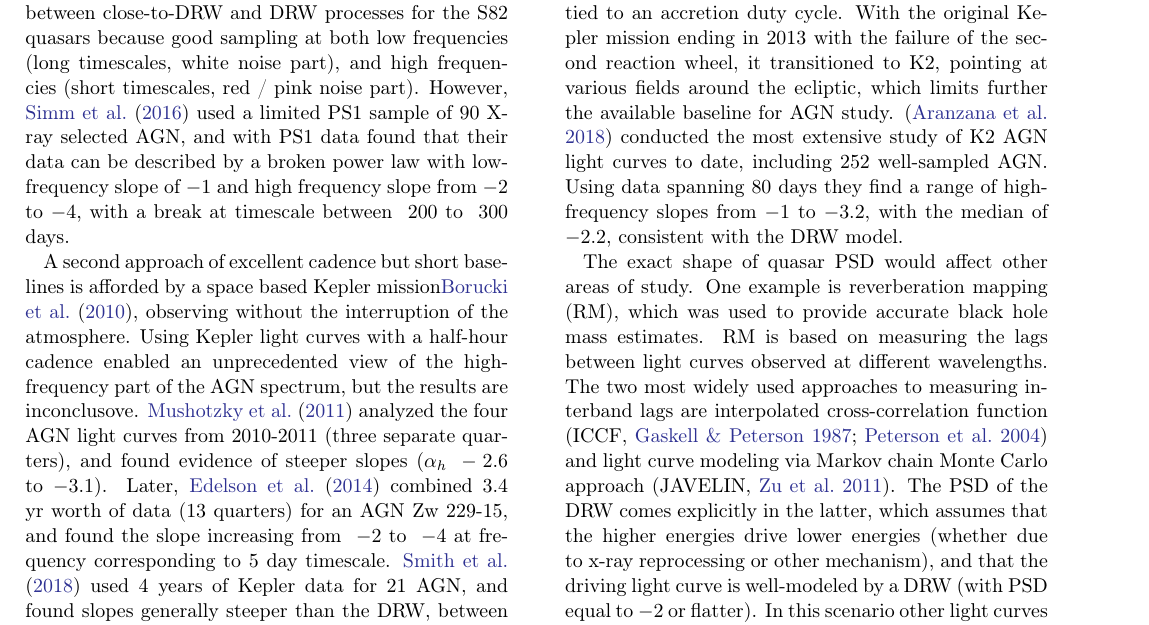
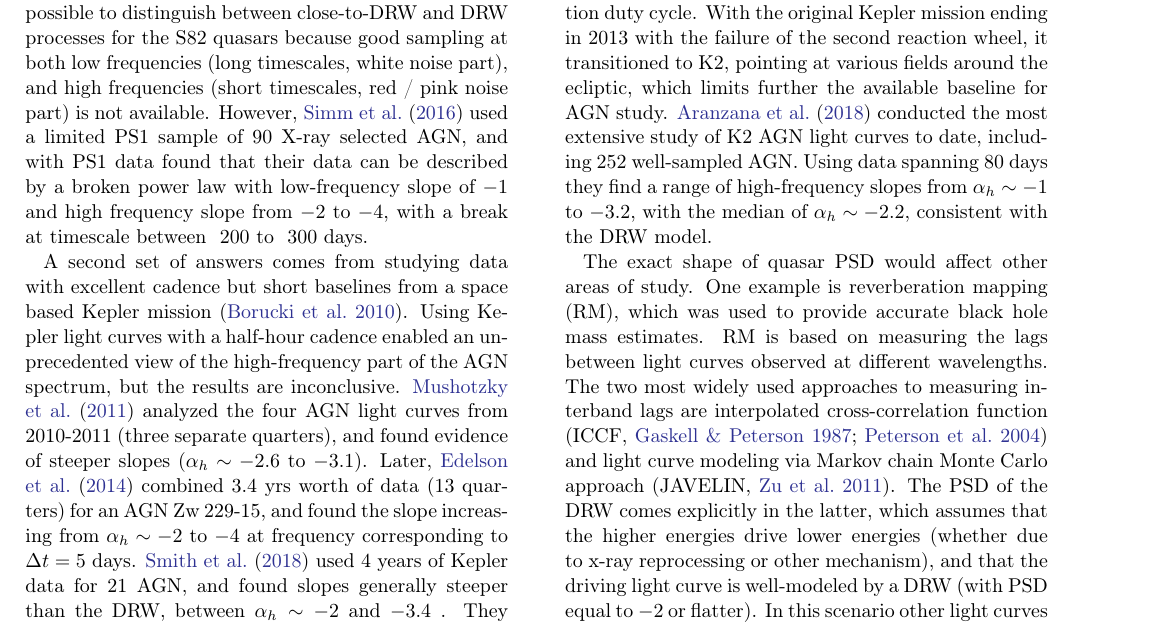
Before and after one commit to suberlak/PS1_SDSS_CRTS, a LaTeX paper (report/main.tex): part of page 4 of 23, cut so that both start at the same text. Compiled offline with pdfLaTeX.

Commit message:
edited 2.3  departure from DRW

```diff
--- a/report/main.tex
+++ b/report/main.tex
@@ -329,6 +328,7 @@ One approach comes from studying optical light curves of wide-field, ground-base
-For instance, \citep{zu2013}  using 223 $I$-band  OGLE quasar  light curves (baseline of  $\approx7$ years, $\approx570$ epochs) considered whether different covariance functions (powered-exponential, Mat\`ern, Kepler-exponential, Pareto exponential - see Eqs.5,6,8,9 in \citealt{zu2013}) may present a better fit, and found that while there may be small deviations, they are not significant enough to depart from a robust DRW description.  Similarly, \citep{sun2018} found that the data quality of SDSS-like light curves is insufficient to distinguish between CAR(1) and more complex models.   On the longer timescales, \cite{guo2017} with a low-redshift subset of SDSS S82 quasars  claims  that the low-frequency slope  $\alpha_{l}$ should not be steeper than $-1.3$. For the same SDSS S82 quasars,  \citep{kozlowski2017a} (as well as \cite{kozlowski2016b} and \citep{caplar2017}) found PSD slopes $\alpha_{h} \leqslant -2$, which meant that models assuming a DRW $\alpha_{h}=2$ would result in decorrelation timescales biased low. He stated that it is currently not possible to distinguish between close-to-DRW and DRW processes for the S82 quasars because good sampling at both low frequencies (long timescales, white noise part), and high frequencies (short timescales, red / pink noise part). However, \cite{simm2016} used a limited PS1 sample of 90 X-ray selected AGN, and with PS1 data found that their data can be described by a broken power law with low-frequency slope  of $-1$ and high frequency slope from $-2$ to $-4$, with a break at timescale between $~200$ to $~300$ days.
+One set of answers come from studying optical light curves of wide-field, ground-based photometric surveys, such as OGLE, SDSS, or PS1. In general, these studies used  light curves with rather sparse non-uniform sampling, cadence of a few epochs per week,  and overall length (baseline) of the order of several years.
+For instance, \citet{zu2013}  using 223 $I$-band  OGLE quasar  light curves (baseline of  $\approx7$ years, $\approx570$ epochs) considered whether different covariance functions (powered-exponential, Mat\`ern, Kepler-exponential, Pareto exponential - see Eqs.5-9 in \citealt{zu2013}) may present a better fit, and found that while there may be small deviations, they are not significant enough to depart from a robust DRW description.  Similarly, \citet{sun2018} found that the data quality of SDSS-like light curves was insufficient to distinguish between CAR(1) and more complex models.   For the longer timescales, \cite{guo2017} with a low-redshift subset of SDSS S82 quasars  claimed  that the low-frequency slope  $\alpha_{l}$ should not be steeper than $-1.3$. For the same SDSS S82 quasars,  K17 (as well as \citealt{kozlowski2016b} and \citealt{caplar2017}) found PSD slopes $\alpha_{h} \leqslant -2$, which meant that models assuming a DRW $\alpha_{h}=2$ would result in decorrelation timescales biased low. He stated that it is currently not possible to distinguish between close-to-DRW and DRW processes for the S82 quasars because good sampling at both low frequencies (long timescales, white noise part), and high frequencies (short timescales, red / pink noise part) is not available. However, \cite{simm2016} used a limited PS1 sample of 90 X-ray selected AGN, and with PS1 data found that their data can be described by a broken power law with low-frequency slope  of $-1$ and high frequency slope from $-2$ to $-4$, with a break at timescale between $~200$ to $~300$ days.
 
-A second approach of excellent cadence but short baselines  is afforded by a space based Kepler mission\cite{borucki2010}, observing without the interruption of the atmosphere. Using Kepler light curves   with a half-hour cadence enabled an unprecedented view of the high-frequency part of the AGN spectrum, but the results are inconclusove. \cite{mushotzky2011}  analyzed the four AGN light curves from 2010-2011 (three separate quarters), and found evidence of steeper slopes ($\alpha_{h} ~ -2.6 $ to $ -3.1$).  Later,  \cite{edelson2014} combined $3.4$ yr worth of data ($13$ quarters)  for an AGN Zw 229-15, and found the slope increasing from $~ -2 $ to $~ -4 $ at frequency corresponding to 5 day timescale. \cite{smith2018} used 4 years of Kepler data for 21 AGN,  and found slopes generally steeper than the DRW, between $-2$ and $-3.4$ . They also concluded that, in accordance with \cite{caplar2017}, perhaps AGN are described by a combination of DRW behavior, and a changing PSD, tied to an accretion duty cycle. With the original  Kepler  mission ending in   2013 with the failure of the second reaction wheel,  it transitioned to K2, pointing at various fields around the ecliptic, which limits further the available baseline for AGN study.  \citep{aranzana2018} conducted the most extensive study of K2 AGN light curves to date, including 252 well-sampled AGN. Using data spanning 80 days they find a range of high-frequency slopes from $-1$ to $-3.2$, with the median of $-2.2$,  consistent with the DRW model.
+A second set of answers comes from studying data with excellent cadence but short baselines from a space based Kepler mission \citep{borucki2010}. Using Kepler light curves   with a half-hour cadence enabled an unprecedented view of the high-frequency part of the AGN spectrum, but the results are inconclusive. \cite{mushotzky2011}  analyzed the four AGN light curves from 2010-2011 (three separate quarters), and found evidence of steeper slopes ($\alpha_{h} \sim -2.6 $ to $ -3.1$).  Later,  \cite{edelson2014} combined $3.4$ yrs worth of data ($13$ quarters)  for an AGN Zw 229-15, and found the slope increasing from $\alpha_{h} \sim -2 $ to $ -4 $ at frequency corresponding to $\Delta t = 5$ days. \cite{smith2018} used 4 years of Kepler data for 21 AGN,  and found slopes generally steeper than the DRW, between $\alpha_{h} \sim -2$ and $-3.4$ . They also concluded that, in accordance with \cite{caplar2017}, perhaps AGN are described by a combination of DRW behavior, and a changing PSD, tied to an accretion duty cycle. With the original  Kepler  mission ending in   2013 with the failure of the second reaction wheel,  it transitioned to K2, pointing at various fields around the ecliptic, which limits further the available baseline for AGN study.  \citet{aranzana2018} conducted the most extensive study of K2 AGN light curves to date, including 252 well-sampled AGN. Using data spanning 80 days they find a range of high-frequency slopes from $\alpha_{h} \sim -1$ to $-3.2$, with the median of $\alpha_{h} \sim -2.2$,  consistent with the DRW model.
 
 % may also mention here  Caplar2017 and his PTF studies ?
 
```
Also changed, not shown: report/main.pdf, report/main.tex (5 more changed lines).
